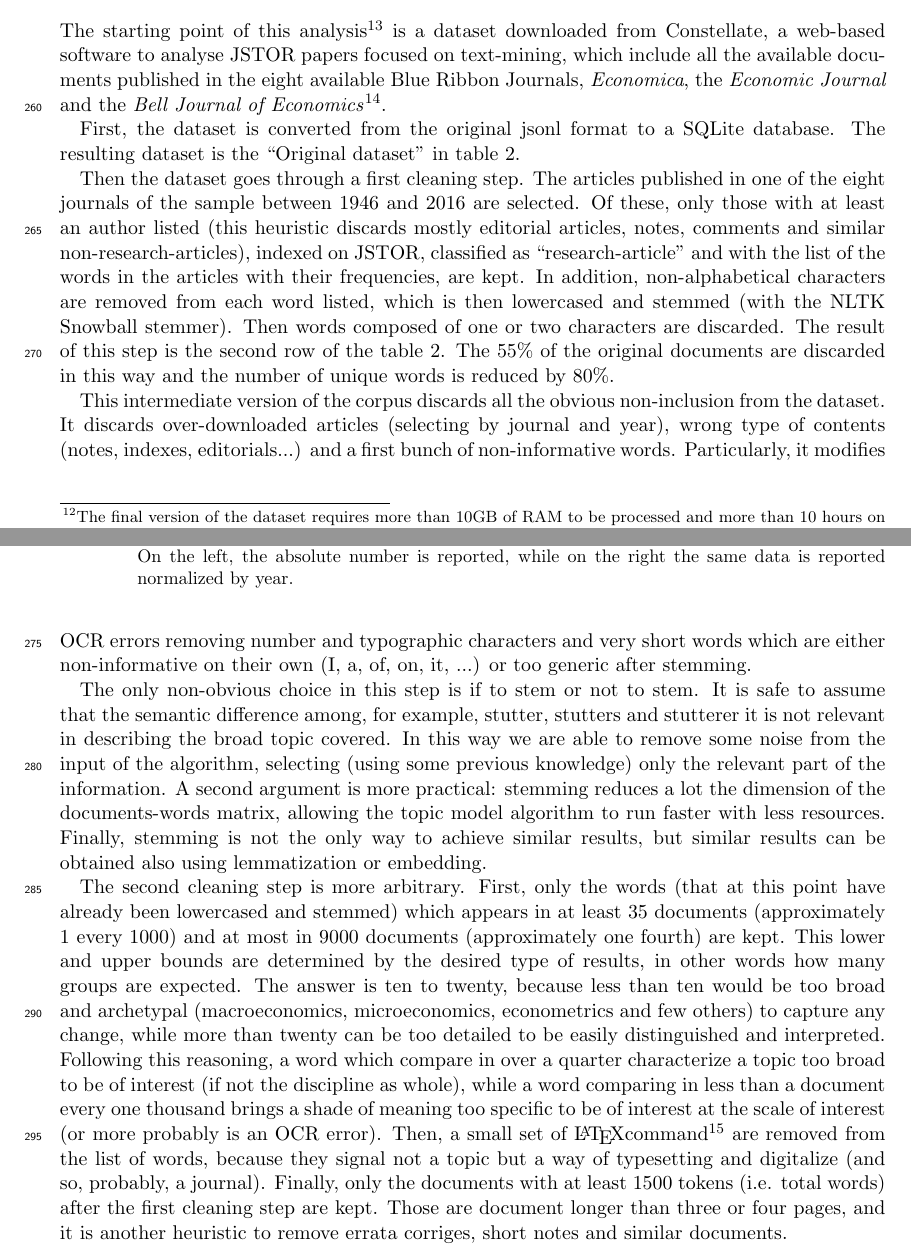
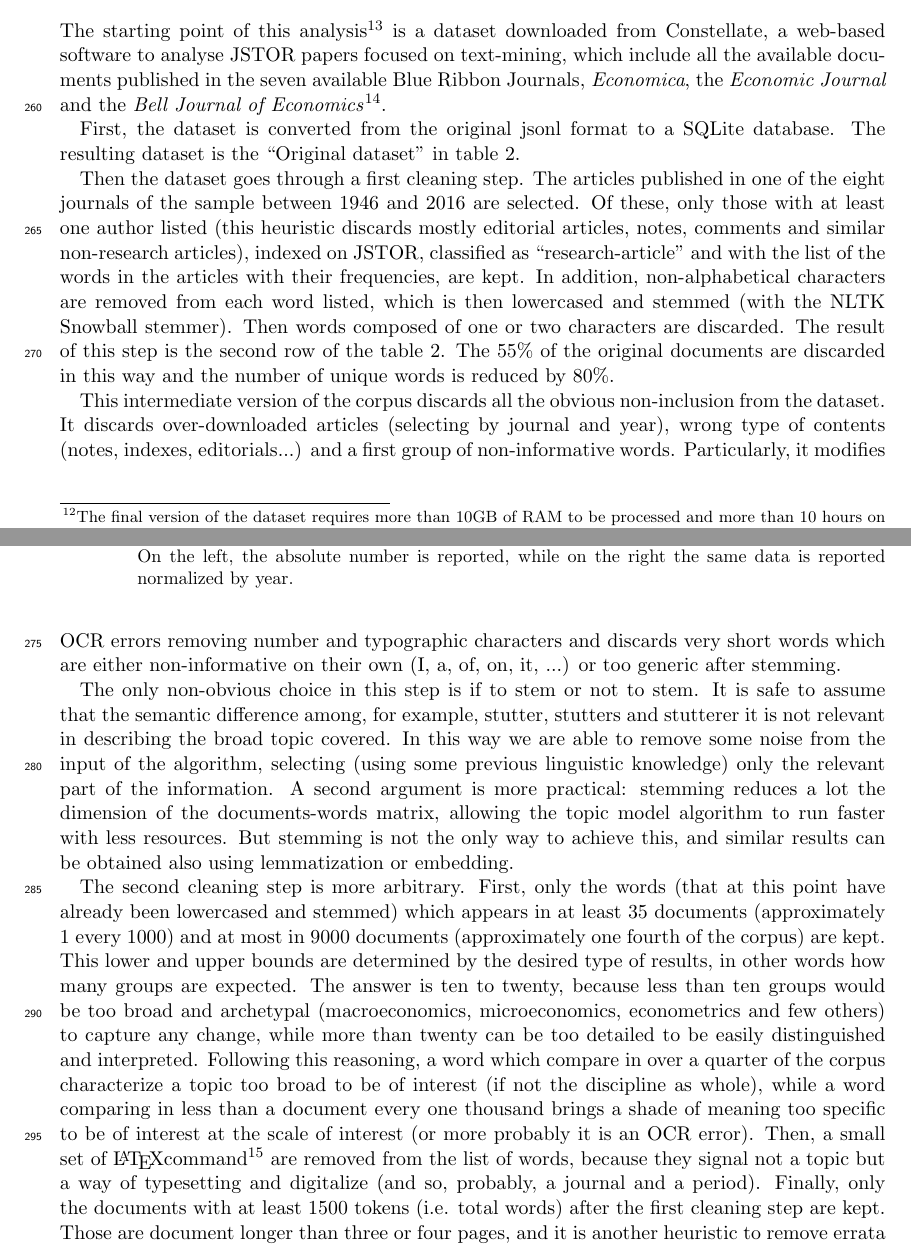
Before and after one commit to TnTo/mainstream, a LaTeX document (paper/mainstream.tex): two parts of pages 8 and 9 of 25, joined at a grey line, cut so that both start at the same text. Compiled offline with pdfLaTeX.

Commit message:
rev section 6

```diff
--- a/paper/mainstream.tex
+++ b/paper/mainstream.tex
@@ -186,23 +186,23 @@ The strategy used in this work relies on the hierarchical stochastic block model
 The final choice is anyway hSBM, mostly because it is the algorithm that requires the researcher to input the smallest number of parameters, it allows zooming into each group to analyse its composition (i.e. of which subgroups is composed) and it provides an unsupervised method to choose among the results of different initial conditions.
 
 \section{Corpus cleaning}
-The starting point of this analysis\footnote{The steps of the analysis can be followed and reproduced using the files \texttt{main.py} and \texttt{mainstream.py} at \url{https://github.com/TnTo/mainstream/}.} is a dataset downloaded from Constellate, a web-based software to analyse JSTOR papers focused on text-mining, which include all the available documents published in the eight available Blue Ribbon Journals, \textit{Economica}, the \textit{Economic Journal} and the \textit{Bell Journal of Economics}\footnote{The Constellate IDs of the dataset downloaded are: \texttt{31bcd322-032f-2ba5-37c4-c2ca96952ebf} (7 Blue Ribbons - 1900-1954), \texttt{1a0cd895-717b-dcc2-940d-a4d7ed069aea} (7 Blue Ribbons - 1955-1984), \texttt{03aa84ad-ec5e-290c-69e7-721535714c9e} (7Blue Ribbons - 1985-2022) (Downloaded 19/09/2022), \texttt{4788f182-8ec3-8eb8-ac5b-a1b318b03dbb} (Economica and Economic Journal), \texttt{c55cf30b-737b-9a83-3325-8d82a71bd8e6} (Bell Journal of Economics) (Downloaded 08/10/2022). These datasets can be retrieved online at \url{https://constellate.org/dataset/} followed by the dataset ID.}.
+The starting point of this analysis\footnote{The steps of the analysis can be followed and reproduced using the files \texttt{main.py} and \texttt{mainstream.py} at \url{https://github.com/TnTo/mainstream/}.} is a dataset downloaded from Constellate, a web-based software to analyse JSTOR papers focused on text-mining, which include all the available documents published in the seven available Blue Ribbon Journals, \textit{Economica}, the \textit{Economic Journal} and the \textit{Bell Journal of Economics}\footnote{The Constellate IDs of the dataset downloaded are: \texttt{31bcd322-032f-2ba5-37c4-c2ca96952ebf} (7 Blue Ribbons - 1900-1954), \texttt{1a0cd895-717b-dcc2-940d-a4d7ed069aea} (7 Blue Ribbons - 1955-1984), \texttt{03aa84ad-ec5e-290c-69e7-721535714c9e} (7Blue Ribbons - 1985-2022) (Downloaded 19/09/2022), \texttt{4788f182-8ec3-8eb8-ac5b-a1b318b03dbb} (Economica and Economic Journal), \texttt{c55cf30b-737b-9a83-3325-8d82a71bd8e6} (Bell Journal of Economics) (Downloaded 08/10/2022). These datasets can be retrieved online at \url{https://constellate.org/dataset/} followed by the dataset ID.}.
 
 \input{src/dataset.tex}
 
 First, the dataset is converted from the original jsonl format to a SQLite database. The resulting dataset is the "Original dataset" in table \ref*{tab:dataset}.
 
-Then the dataset goes through a first cleaning step. The articles published in one of the eight journals of the sample between 1946 and 2016 are selected. Of these, only those with at least an author listed (this heuristic discards mostly editorial articles, notes, comments and similar non-research-articles), indexed on JSTOR, classified as "research-article" and with the list of the words in the articles with their frequencies, are kept. In addition, non-alphabetical characters are removed from each word listed, which is then lowercased and stemmed (with the NLTK Snowball stemmer). Then words composed of one or two characters are discarded.
+Then the dataset goes through a first cleaning step. The articles published in one of the eight journals of the sample between 1946 and 2016 are selected. Of these, only those with at least one author listed (this heuristic discards mostly editorial articles, notes, comments and similar non-research articles), indexed on JSTOR, classified as "research-article" and with the list of the words in the articles with their frequencies, are kept. In addition, non-alphabetical characters are removed from each word listed, which is then lowercased and stemmed (with the NLTK Snowball stemmer). Then words composed of one or two characters are discarded.
 The result of this step is the second row of the table \ref{tab:dataset}.
 The 55\% of the original documents are discarded in this way and the number of unique words is reduced by 80\%.
 
-This intermediate version of the corpus discards all the obvious non-inclusion from the dataset. It discards over-downloaded articles (selecting by journal and year), wrong type of contents (notes, indexes, editorials...) and a first bunch of non-informative words. Particularly, it modifies OCR errors removing number and typographic characters and very short words which are either non-informative on their own (I, a, of, on, it, ...) or too generic after stemming.
+This intermediate version of the corpus discards all the obvious non-inclusion from the dataset. It discards over-downloaded articles (selecting by journal and year), wrong type of contents (notes, indexes, editorials...) and a first group of non-informative words. Particularly, it modifies OCR errors removing number and typographic characters and discards very short words which are either non-informative on their own (I, a, of, on, it, ...) or too generic after stemming.
 
-The only non-obvious choice in this step is if to stem or not to stem. It is safe to assume that the semantic difference among, for example, stutter, stutters and stutterer it is not relevant in describing the broad topic covered. In this way we are able to remove some noise from the input of the algorithm, selecting (using some previous knowledge) only the relevant part of the information. A second argument is more practical: stemming reduces a lot the dimension of the documents-words matrix, allowing the topic model algorithm to run faster with less resources.
-Finally, stemming is not the only way to achieve similar results, but similar results can be obtained also using lemmatization or embedding.
+The only non-obvious choice in this step is if to stem or not to stem. It is safe to assume that the semantic difference among, for example, stutter, stutters and stutterer it is not relevant in describing the broad topic covered. In this way we are able to remove some noise from the input of the algorithm, selecting (using some previous linguistic knowledge) only the relevant part of the information. A second argument is more practical: stemming reduces a lot the dimension of the documents-words matrix, allowing the topic model algorithm to run faster with less resources.
+But stemming is not the only way to achieve this, and similar results can be obtained also using lemmatization or embedding.
 
 The second cleaning step is more arbitrary.
-First, only the words (that at this point have already been lowercased and stemmed) which appears in at least 35 documents (approximately 1 every 1000) and at most in 9000 documents (approximately one fourth) are kept. This lower and upper bounds are determined by the desired type of results, in other words how many groups are expected. The answer is ten to twenty, because less than ten would be too broad and archetypal (macroeconomics, microeconomics, econometrics and few others) to capture any change, while more than twenty can be too detailed to be easily distinguished and interpreted. Following this reasoning, a word which compare in over a quarter characterize a topic too broad to be of interest (if not the discipline as whole), while a word comparing in less than a document every one thousand brings a shade of meaning too specific to be of interest at the scale of interest (or more probably is an OCR error). Then, a small set of \LaTeX command\footnote{\texttt{landscap}, \texttt{normalfont}, \texttt{usepackageamsbsi}, \texttt{renewcommandsfdefaultwncyss}, \texttt{declaremaths}, \texttt{usepackagestmaryrd}, \texttt{usepackagetextcomp}, \texttt{renewcommandrmdefaultwncyr}, \texttt{newcommandcyr}, \texttt{usepackageototfontenc}, \texttt{pagestyleempti}, \texttt{renewcommandencodingdefaultot}, \texttt{declaretextfontcommandtextcyrcyr}, \texttt{documentclassaastex}, \texttt{usepackageportlandxspac}, \texttt{usepackagepifont}, \texttt{usepackageamssymb}, \texttt{selectfont}, \texttt{usepackageamsmathamsxtra}, \texttt{usepackagemathrsf}, \texttt{usepackagebm}, \texttt{usepackageamsfont}, \texttt{begindocu}, \texttt{enddocu}, \texttt{iin}, \texttt{frac}.} are removed from the list of words, because they signal not a topic but a way of typesetting and digitalize (and so, probably, a journal).
+First, only the words (that at this point have already been lowercased and stemmed) which appears in at least 35 documents (approximately 1 every 1000) and at most in 9000 documents (approximately one fourth of the corpus) are kept. This lower and upper bounds are determined by the desired type of results, in other words how many groups are expected. The answer is ten to twenty, because less than ten groups would be too broad and archetypal (macroeconomics, microeconomics, econometrics and few others) to capture any change, while more than twenty can be too detailed to be easily distinguished and interpreted. Following this reasoning, a word which compare in over a quarter of the corpus characterize a topic too broad to be of interest (if not the discipline as whole), while a word comparing in less than a document every one thousand brings a shade of meaning too specific to be of interest at the scale of interest (or more probably it is an OCR error). Then, a small set of \LaTeX command\footnote{\texttt{landscap}, \texttt{normalfont}, \texttt{usepackageamsbsi}, \texttt{renewcommandsfdefaultwncyss}, \texttt{declaremaths}, \texttt{usepackagestmaryrd}, \texttt{usepackagetextcomp}, \texttt{renewcommandrmdefaultwncyr}, \texttt{newcommandcyr}, \texttt{usepackageototfontenc}, \texttt{pagestyleempti}, \texttt{renewcommandencodingdefaultot}, \texttt{declaretextfontcommandtextcyrcyr}, \texttt{documentclassaastex}, \texttt{usepackageportlandxspac}, \texttt{usepackagepifont}, \texttt{usepackageamssymb}, \texttt{selectfont}, \texttt{usepackageamsmathamsxtra}, \texttt{usepackagemathrsf}, \texttt{usepackagebm}, \texttt{usepackageamsfont}, \texttt{begindocu}, \texttt{enddocu}, \texttt{iin}, \texttt{frac}.} are removed from the list of words, because they signal not a topic but a way of typesetting and digitalize (and so, probably, a journal and a period).
 Finally, only the documents with at least 1500 tokens (i.e. total words) after the first cleaning step are kept. Those are document longer than three or four pages, and it is another heuristic to remove errata corriges, short notes and similar documents.
 
 At the end the final dataset, on which the topic model is inferred, is composed by slightly more than thirty thousands documents (93\% of the intermediate dataset), thirty thousands unique words (2\%) and thirty-eight millions tokens (21\%).
```
Also changed, not shown: paper/mainstream.pdf.
